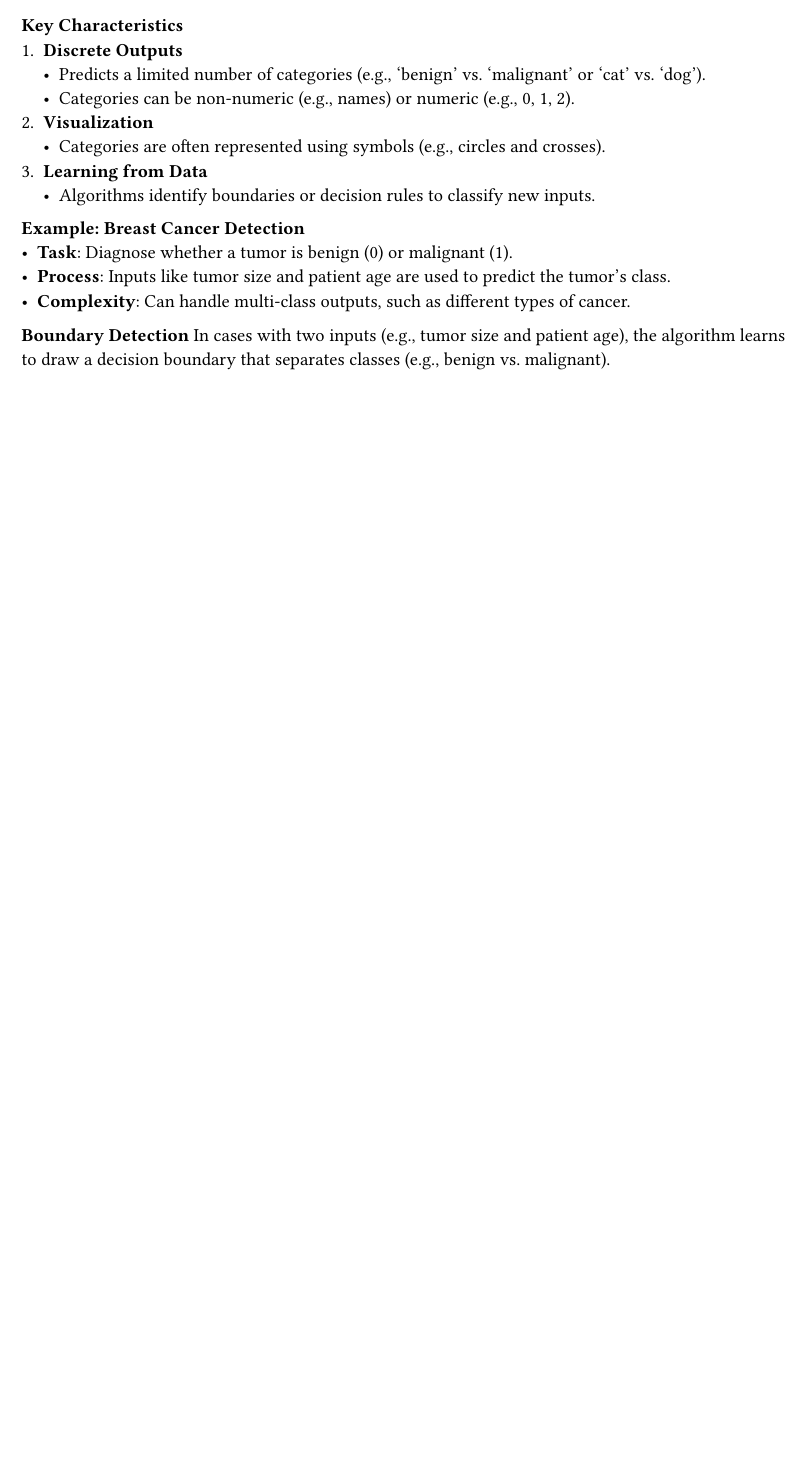
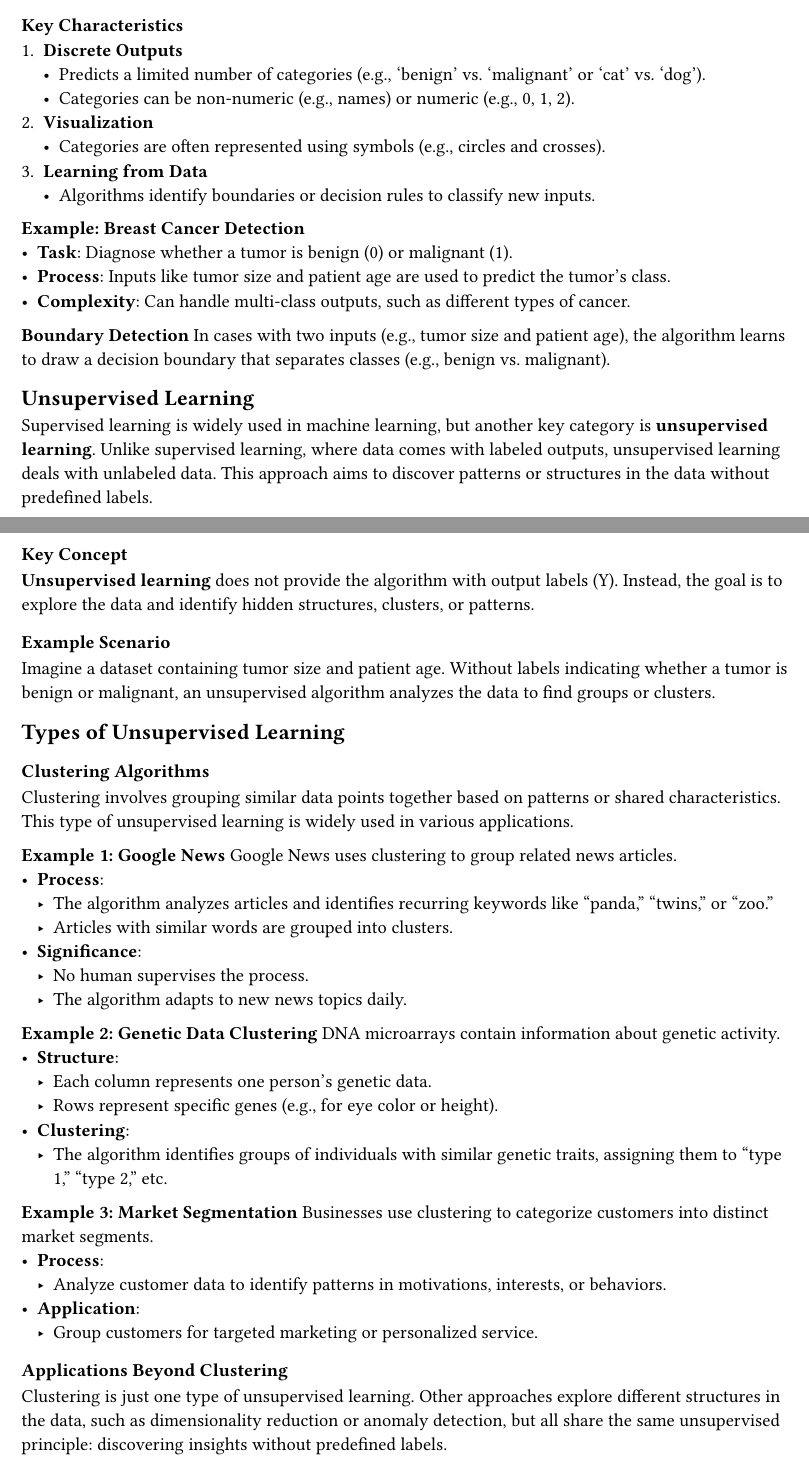
Before and after one commit to agonzalesbm/Machine-Learning-Reference-Vault, a Typst document (handbook/week-1.typ): part of page 8 of 8 before the commit and two parts of pages 8 and 9 of 9 after it, the two joined at a grey line, cut so that both start at the same text, the shorter picture padded with empty space. Compiled offline with Typst 0.15.

Commit message:
[@agonzalesbm] Overview of Machine Learning - Unsupervised Learning section, handbook notes

```diff
--- a/handbook/week-1.typ
+++ b/handbook/week-1.typ
@@ -245,3 +245,44 @@ Classification is a supervised learning algorithm that predicts categories or cl
 
 *Boundary Detection*
 In cases with two inputs (e.g., tumor size and patient age), the algorithm learns to draw a decision boundary that separates classes (e.g., benign vs. malignant).
+
+== Unsupervised Learning
+Supervised learning is widely used in machine learning, but another key category is *unsupervised learning*. Unlike supervised learning, where data comes with labeled outputs, unsupervised learning deals with unlabeled data. This approach aims to discover patterns or structures in the data without predefined labels.
+
+=== Key Concept
+*Unsupervised learning* does not provide the algorithm with output labels (Y). Instead, the goal is to explore the data and identify hidden structures, clusters, or patterns.
+
+=== Example Scenario
+Imagine a dataset containing tumor size and patient age. Without labels indicating whether a tumor is benign or malignant, an unsupervised algorithm analyzes the data to find groups or clusters.
+== Types of Unsupervised Learning
+
+=== Clustering Algorithms
+
+Clustering involves grouping similar data points together based on patterns or shared characteristics. This type of unsupervised learning is widely used in various applications.
+
+*Example 1: Google News *
+Google News uses clustering to group related news articles.
+- *Process*:
+    - The algorithm analyzes articles and identifies recurring keywords like "panda," "twins," or "zoo."
+    - Articles with similar words are grouped into clusters.
+- *Significance*:
+    - No human supervises the process.
+    - The algorithm adapts to new news topics daily.
+
+*Example 2: Genetic Data Clustering*
+DNA microarrays contain information about genetic activity.
+- *Structure*:
+    - Each column represents one person's genetic data.
+    - Rows represent specific genes (e.g., for eye color or height).
+- *Clustering*:
+    - The algorithm identifies groups of individuals with similar genetic traits, assigning them to "type 1," "type 2," etc.
+
+*Example 3: Market Segmentation*
+Businesses use clustering to categorize customers into distinct market segments.
+- *Process*:
+    - Analyze customer data to identify patterns in motivations, interests, or behaviors.
+- *Application*:
+    - Group customers for targeted marketing or personalized service.
+
+=== Applications Beyond Clustering
+Clustering is just one type of unsupervised learning. Other approaches explore different structures in the data, such as dimensionality reduction or anomaly detection, but all share the same unsupervised principle: discovering insights without predefined labels.
```
